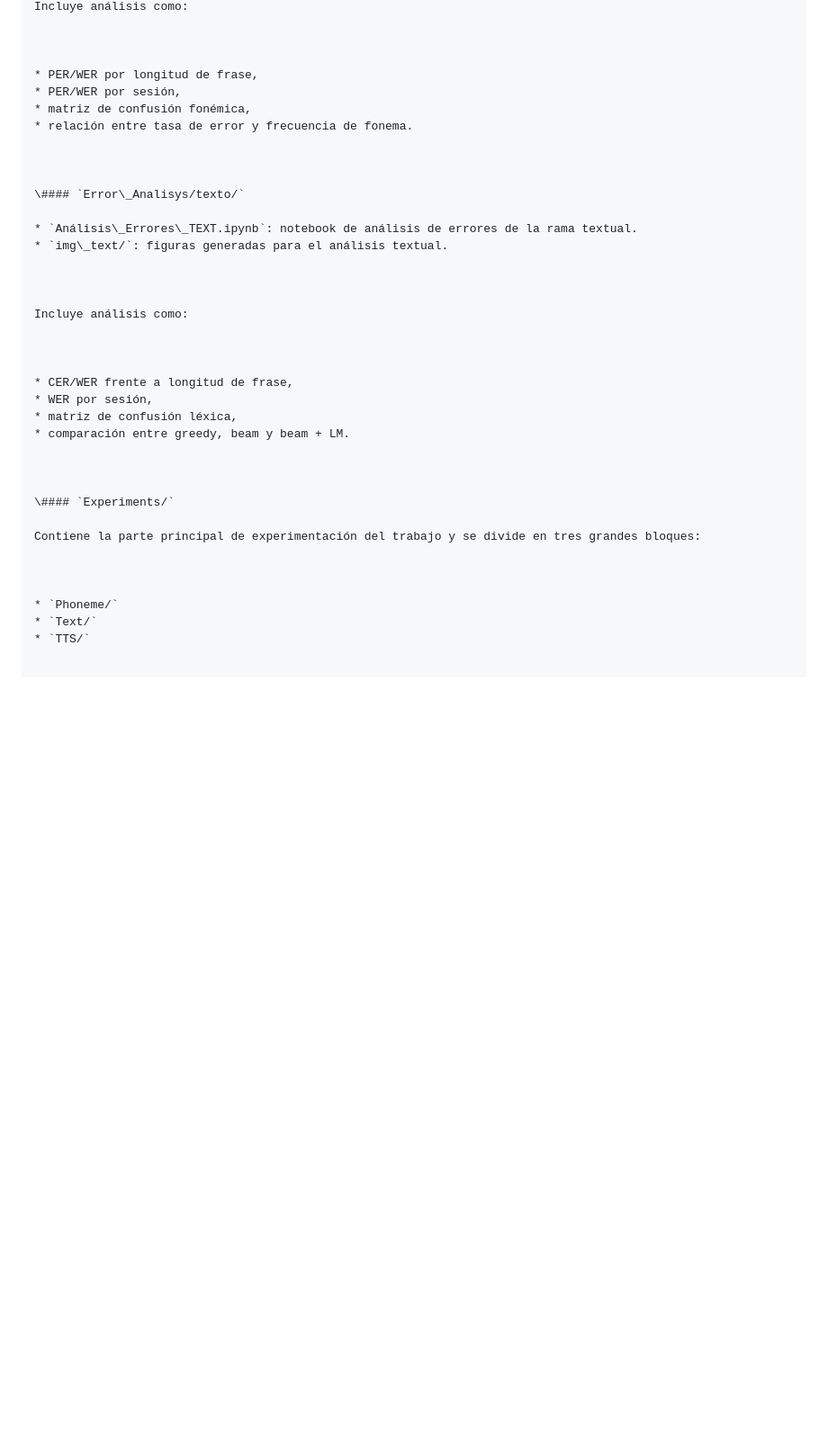
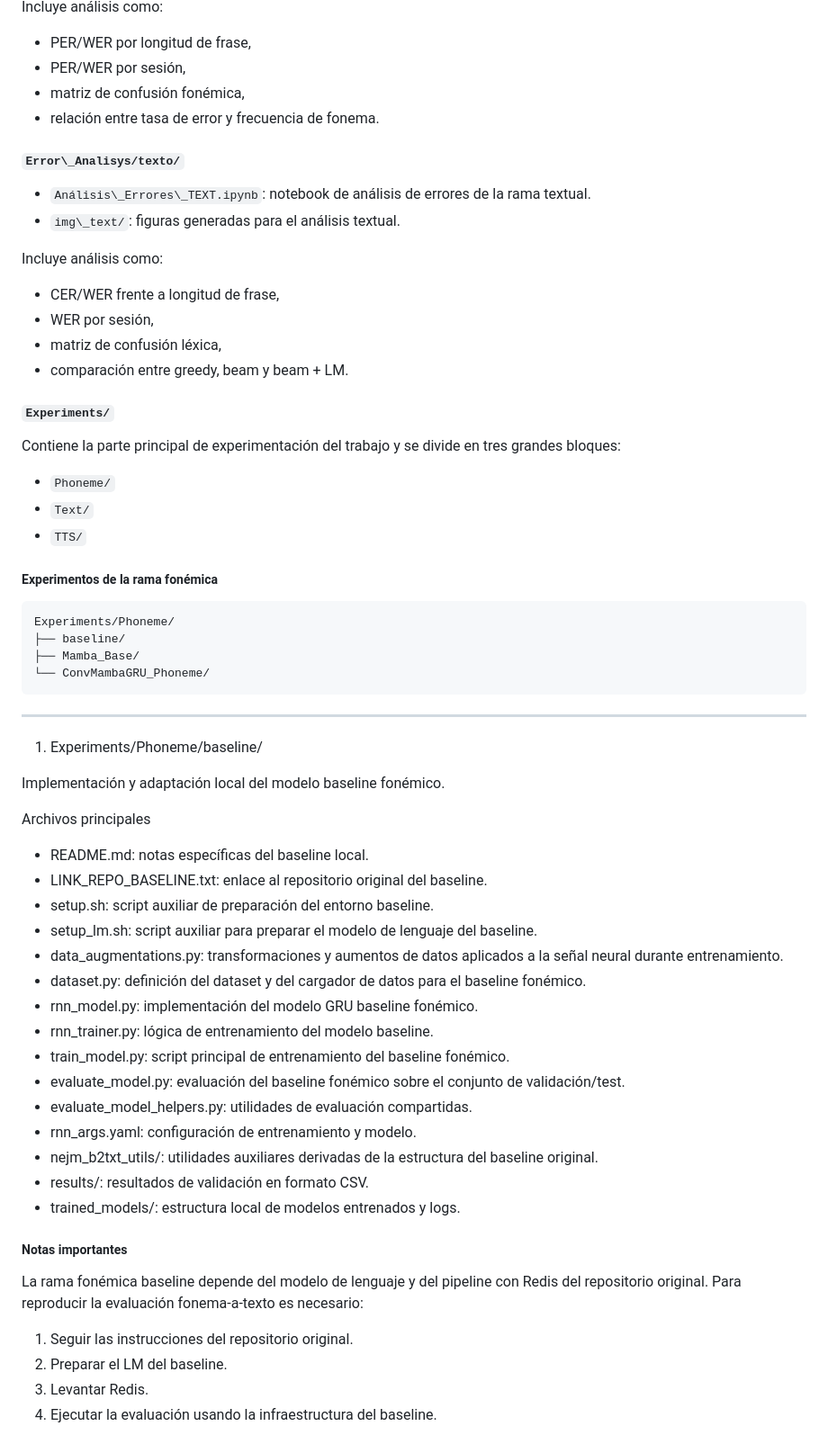
Before and after one commit to LucasZV/TFM-brain-to-text-decoding, a Markdown page: README.md, the part around one of its changes. Shown at 90% size. Drawn GitHub-style; blank space fills up the shorter version.

Commit message:
Añadido phoneme baseline a ReadMe
Updated the README.md to include repository structure and detailed sections for EDA, Error Analysis, and Experiments.

````diff
--- a/README.md
+++ b/README.md
@@ -130,38 +87,63 @@ Contiene los notebooks de análisis de errores para ambas ramas del sistema.
 Incluye análisis como:
-
-
 
 * PER/WER por longitud de frase,
 * PER/WER por sesión,
 * matriz de confusión fonémica,
 * relación entre tasa de error y frecuencia de fonema.
 
-
-
-\#### `Error\_Analisys/texto/`
+#### `Error\_Analisys/texto/`
 
 * `Análisis\_Errores\_TEXT.ipynb`: notebook de análisis de errores de la rama textual.
 * `img\_text/`: figuras generadas para el análisis textual.
 
-
-
 Incluye análisis como:
-
-
 
 * CER/WER frente a longitud de frase,
 * WER por sesión,
 * matriz de confusión léxica,
 * comparación entre greedy, beam y beam + LM.
 
-
-
-\#### `Experiments/`
-
+#### `Experiments/`
 Contiene la parte principal de experimentación del trabajo y se divide en tres grandes bloques:
-
-
 
 * `Phoneme/`
 * `Text/`
 * `TTS/`
+
+##### Experimentos de la rama fonémica
+```text
+Experiments/Phoneme/
+├── baseline/
+├── Mamba_Base/
+└── ConvMambaGRU_Phoneme/
+```
+---
+1. Experiments/Phoneme/baseline/
+
+Implementación y adaptación local del modelo baseline fonémico.
+
+Archivos principales
+* README.md: notas específicas del baseline local.
+* LINK_REPO_BASELINE.txt: enlace al repositorio original del baseline.
+* setup.sh: script auxiliar de preparación del entorno baseline.
+* setup_lm.sh: script auxiliar para preparar el modelo de lenguaje del baseline.
+* data_augmentations.py: transformaciones y aumentos de datos aplicados a la señal neural durante entrenamiento.
+* dataset.py: definición del dataset y del cargador de datos para el baseline fonémico.
+* rnn_model.py: implementación del modelo GRU baseline fonémico.
+* rnn_trainer.py: lógica de entrenamiento del modelo baseline.
+* train_model.py: script principal de entrenamiento del baseline fonémico.
+* evaluate_model.py: evaluación del baseline fonémico sobre el conjunto de validación/test.
+* evaluate_model_helpers.py: utilidades de evaluación compartidas.
+* rnn_args.yaml: configuración de entrenamiento y modelo.
+* nejm_b2txt_utils/: utilidades auxiliares derivadas de la estructura del baseline original.
+* results/: resultados de validación en formato CSV.
+* trained_models/: estructura local de modelos entrenados y logs.
+
+##### Notas importantes
+
+La rama fonémica baseline depende del modelo de lenguaje y del pipeline con Redis del repositorio original. Para reproducir la evaluación fonema-a-texto es necesario:
+
+1. Seguir las instrucciones del repositorio original.
+2. Preparar el LM del baseline.
+3. Levantar Redis.
+4. Ejecutar la evaluación usando la infraestructura del baseline.
````
Also changed, not shown: other parts of README.md (+16 -59 lines).
